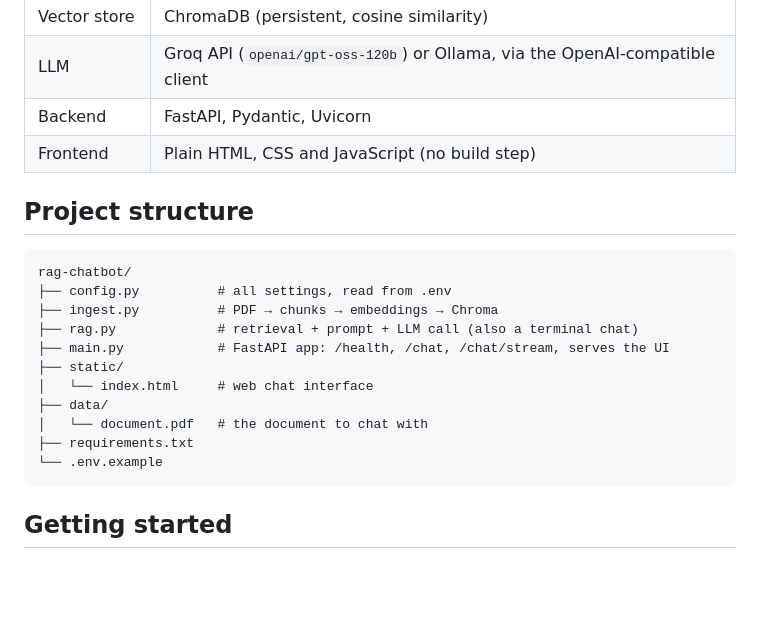
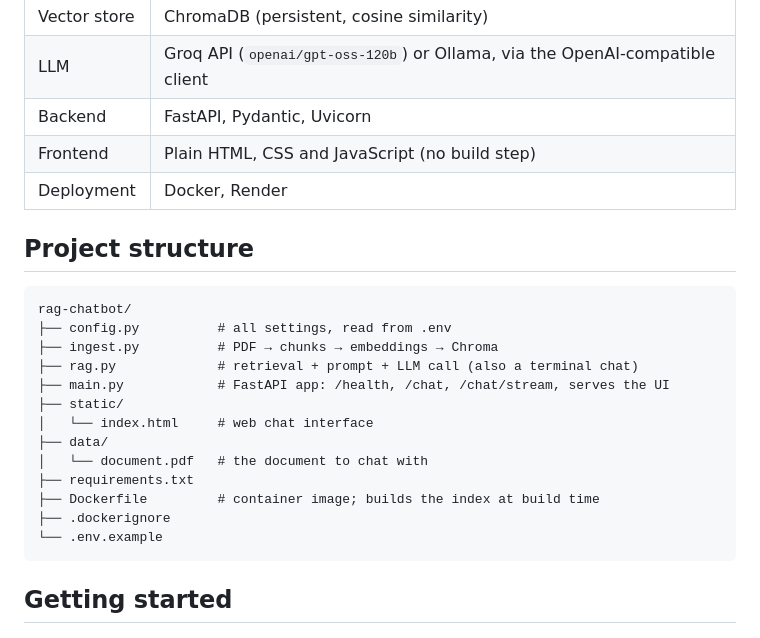
Before and after one commit to AhmedCirak/RAGchatbot, a Markdown page: README.md, the part around one of its changes. Rendered like a GitHub page; blank space fills up the shorter version.

````diff
--- a/README.md
+++ b/README.md
@@ -51,6 +49,7 @@ flowchart LR
 | LLM | Groq API (`openai/gpt-oss-120b`) or Ollama, via the OpenAI-compatible client |
 | Backend | FastAPI, Pydantic, Uvicorn |
 | Frontend | Plain HTML, CSS and JavaScript (no build step) |
+| Deployment | Docker, Render |
 
 ## Project structure
 
@@ -65,6 +64,8 @@ rag-chatbot/
 ├── data/
 │   └── document.pdf   # the document to chat with
 ├── requirements.txt
+├── Dockerfile         # container image; builds the index at build time
+├── .dockerignore
 └── .env.example
 ```
 
````
Also changed, not shown: other parts of README.md (+14 -13 lines).
